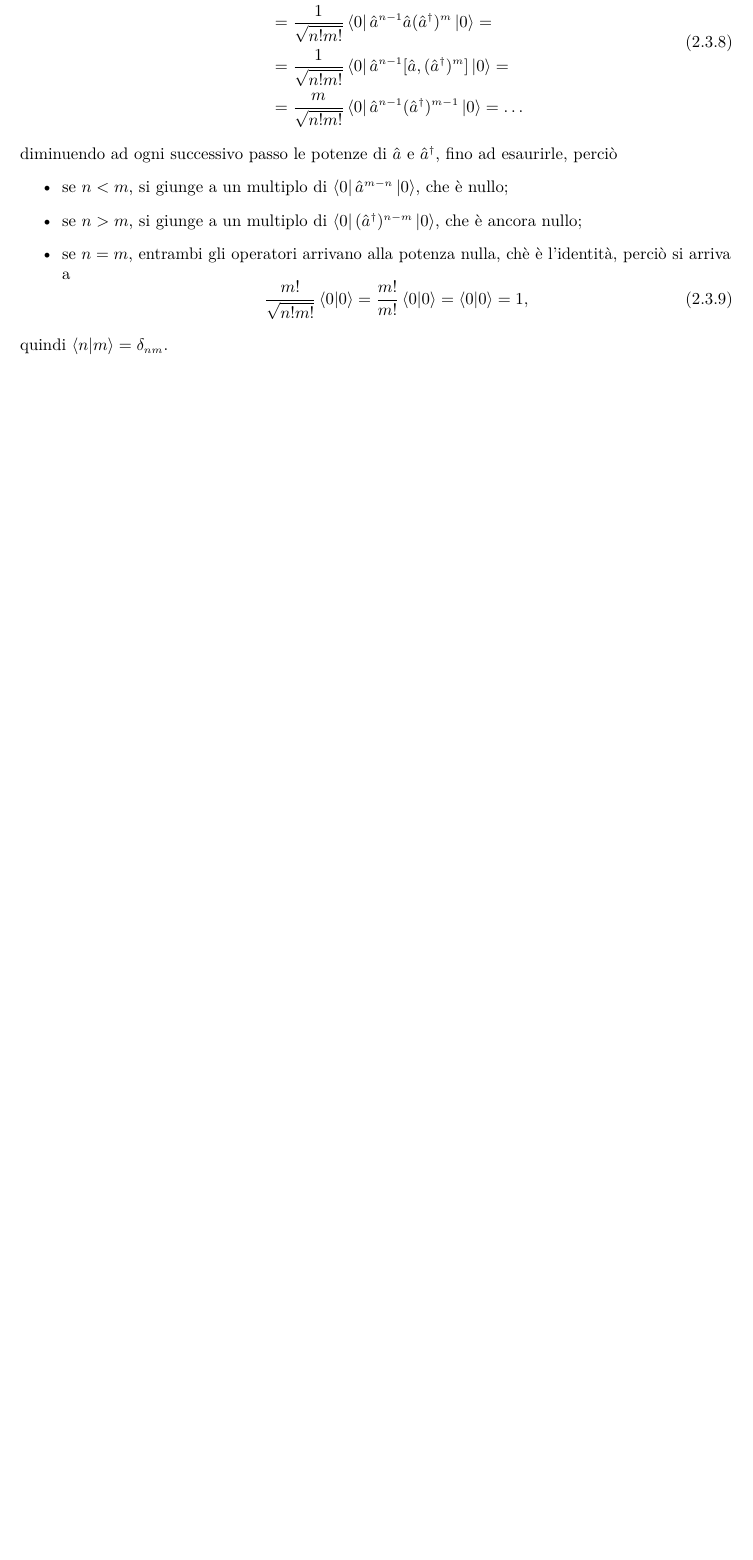
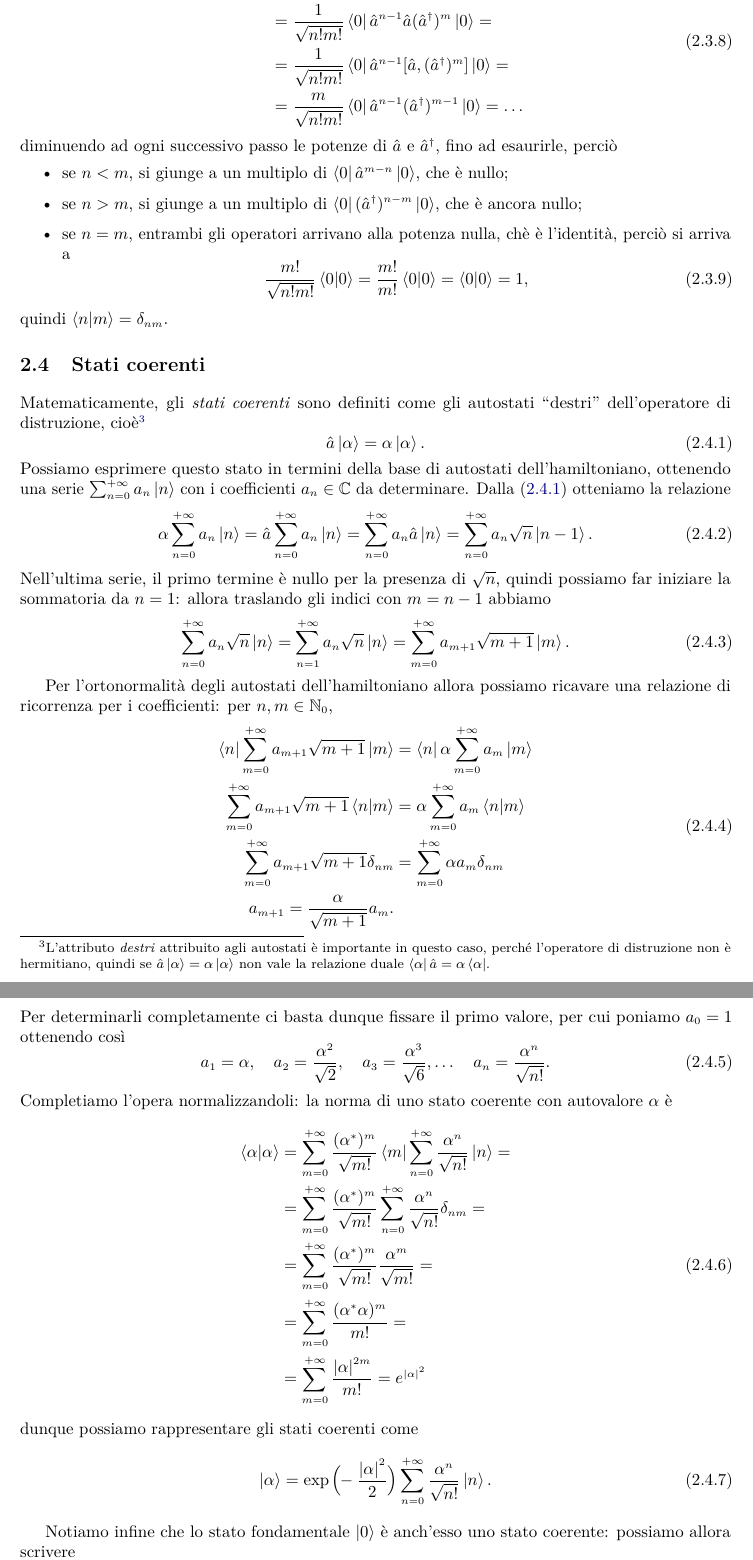
Before and after one commit to phaerrax/meccanica-quantistica, a LaTeX book (meccanica-quantistica.tex, which reads chapters/oscillatore.tex): part of page 19 of 19 before the commit and two parts of pages 19 and 20 of 20 after it, the two joined at a grey line, cut so that both start at the same text, the shorter picture padded with empty space. Compiled offline with pdfLaTeX.

Commit message:
Aggiunta breve trattazione degli stati coerenti
Introdotti come conclusione al capitolo dell'oscillatore armonico gli
stati coerenti, definiti solo matematicamente come autoket
dell'operatore di distruzione.
Di essi è calcolata la norma e una possibile rappresentazione in termini
sia della base di autostati dell'hamiltoniano, in serie di vettori, sia
come esponenziale di un operatore applicato allo stato fondamentale.

```diff
--- a/chapters/oscillatore.tex
+++ b/chapters/oscillatore.tex
@@ -221,3 +221,57 @@ diminuendo ad ogni successivo passo le potenze di $\op a$ e $\adj{\op a}$, fino
 		\end{equation}
 \end{itemize}
 quindi $\braket{n}{m}=\delta_{nm}$.
+
+\section{Stati coerenti}
+Matematicamente, gli \emph{stati coerenti} sono definiti come gli autostati ``destri'' dell'operatore di distruzione, cioè\footnote{L'attributo \emph{destri} attribuito agli autostati è importante in questo caso, perch\'e l'operatore di distruzione non è hermitiano, quindi se $\op a\ket{\alpha}=\alpha\ket{\alpha}$ non vale la relazione duale $\bra{\alpha}\op a=\alpha\bra{\alpha}$.}
+\begin{equation}
+	\op a\ket{\alpha}=\alpha\ket{\alpha}.
+	\label{eq:stato-coerente}
+\end{equation}
+Possiamo esprimere questo stato in termini della base di autostati dell'hamiltoniano, ottenendo una serie $\serz{n}a_n\ket{n}$ con i coefficienti $a_n\in\C$ da determinare.
+Dalla \eqref{eq:stato-coerente} otteniamo la relazione
+\begin{equation}
+	\alpha\serz{n}a_n\ket{n}=\op a\serz{n}a_n\ket{n}=\serz{n}a_n\op a\ket{n}=\serz{n}a_n\sqrt{n}\ket{n-1}.
+\end{equation}
+Nell'ultima serie, il primo termine è nullo per la presenza di $\sqrt{n}$, quindi possiamo far iniziare la sommatoria da $n=1$: allora traslando gli indici con $m=n-1$ abbiamo
+\begin{equation}
+	\serz{n}a_n\sqrt{n}\ket{n}=\ser{n}a_n\sqrt{n}\ket{n}=\serz{m}a_{m+1}\sqrt{m+1}\ket{m}.
+\end{equation}
+
+Per l'ortonormalità degli autostati dell'hamiltoniano allora possiamo ricavare una relazione di ricorrenza per i coefficienti: per $n,m\in\N_0$,
+\begin{equation}
+	\begin{aligned}
+		\bra{n}\serz{m}a_{m+1}\sqrt{m+1}\ket{m}&=\bra{n}\alpha\serz{m}a_m\ket{m}\\
+		\serz{m}a_{m+1}\sqrt{m+1}\braket{n}{m}&=\alpha\serz{m}a_m\braket{n}{m}\\
+		\serz{m}a_{m+1}\sqrt{m+1}\delta_{nm}&=\serz{m}\alpha a_m\delta_{nm}\\
+		a_{m+1}=\frac{\alpha}{\sqrt{m+1}}a_m.
+	\end{aligned}
+	\label{eq:ricorrenza-stati-coerenti}
+\end{equation}
+Per determinarli completamente ci basta dunque fissare il primo valore, per cui poniamo $a_0=1$ ottenendo cos\`i
+\begin{equation}
+	a_1=\alpha,\quad a_2=\frac{\alpha^2}{\sqrt{2}},\quad a_3=\frac{\alpha^3}{\sqrt{6}},\dots\quad a_n=\frac{\alpha^n}{\sqrt{n!}}.
+	\label{eq:coefficienti-stati-coerenti}
+\end{equation}
+Completiamo l'opera normalizzandoli: la norma di uno stato coerente con autovalore $\alpha$ è
+\begin{equation}
+	\begin{split}
+		\braket{\alpha}{\alpha}&=\serz{m}\frac{(\alpha^*)^m}{\sqrt{m!}}\bra{m}\serz{n}\frac{\alpha^n}{\sqrt{n!}}\ket{n}=\\
+		&=\serz{m}\frac{(\alpha^*)^m}{\sqrt{m!}}\serz{n}\frac{\alpha^n}{\sqrt{n!}}\delta_{nm}=\\
+		&=\serz{m}\frac{(\alpha^*)^m}{\sqrt{m!}}\frac{\alpha^m}{\sqrt{m!}}=\\
+		&=\serz{m}\frac{(\alpha^*\alpha)^m}{m!}=\\
+		&=\serz{m}\frac{\abs{\alpha}^{2m}}{m!}=e^{\abs{\alpha}^2}
+	\end{split}
+	\label{eq:norma-stato-coerente}
+\end{equation}
+dunque possiamo rappresentare gli stati coerenti come
+\begin{equation}
+	\ket{\alpha}=\exp\Big(\!\!-\frac{\abs{\alpha}^2}2\Big)\serz{n}\frac{\alpha^n}{\sqrt{n!}}\ket{n}.
+	\label{eq:stato-coerente-autostati-H}
+\end{equation}
+
+Notiamo infine che lo stato fondamentale $\ket{0}$ è anch'esso uno stato coerente: possiamo allora scrivere
+\begin{equation}
+	\ket{\alpha}=\serz{n}\frac{\alpha^n}{\sqrt{n!}}\ket{n}=\serz{n}\frac{\alpha^n}{\sqrt{n!}}\frac{(\adj{\op a})^n}{\sqrt{n!}}\ket{0}=\serz{n}\frac{(\alpha\adj{\op a})^n}{n!}\ket{0}=\exp\big(\alpha\adj{\op a}\big)\ket{0}.
+	\label{eq:stato-coerente-exp}
+\end{equation}
```
